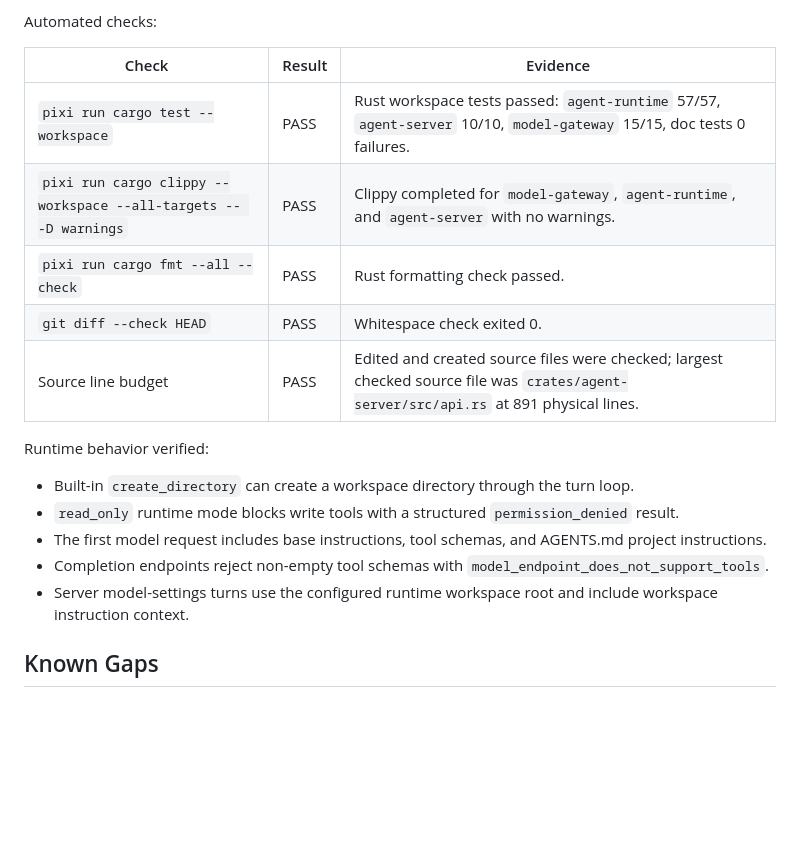
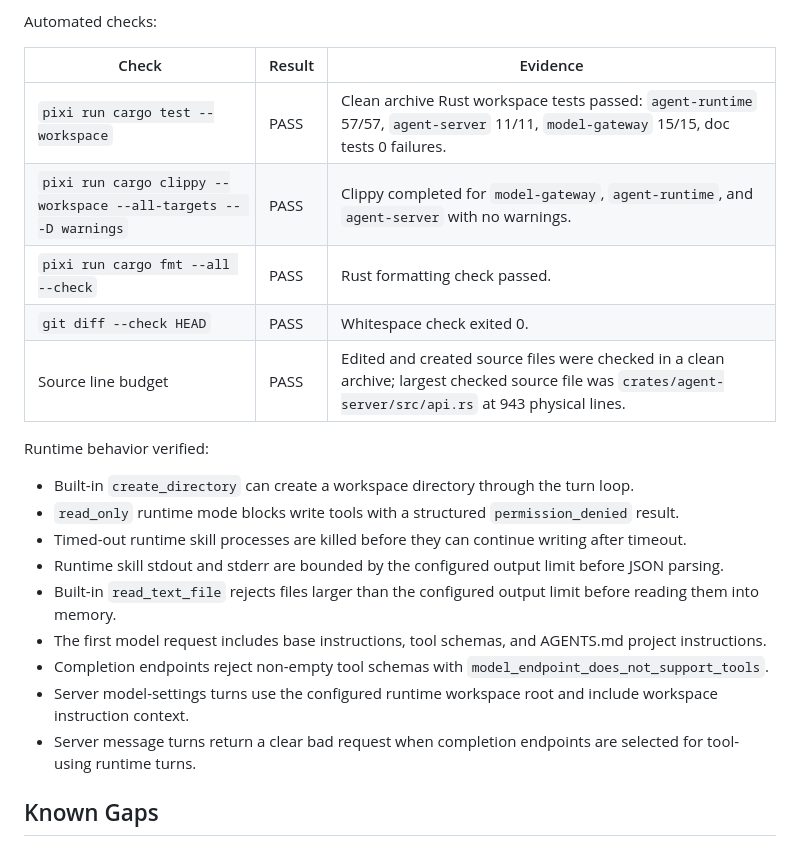
Before and after one commit to dale0525/agentweave, a Markdown page: docs/mvp-verification.md, the part around the change. GitHub-like rendering; blank space fills up the shorter version.

Commit message:
docs: refresh phase 1 verification evidence

```diff
--- a/docs/mvp-verification.md
+++ b/docs/mvp-verification.md
@@ -171,19 +171,23 @@ Automated checks:
 
 | Check | Result | Evidence |
 | --- | --- | --- |
-| `pixi run cargo test --workspace` | PASS | Rust workspace tests passed: `agent-runtime` 57/57, `agent-server` 10/10, `model-gateway` 15/15, doc tests 0 failures. |
+| `pixi run cargo test --workspace` | PASS | Clean archive Rust workspace tests passed: `agent-runtime` 57/57, `agent-server` 11/11, `model-gateway` 15/15, doc tests 0 failures. |
 | `pixi run cargo clippy --workspace --all-targets -- -D warnings` | PASS | Clippy completed for `model-gateway`, `agent-runtime`, and `agent-server` with no warnings. |
 | `pixi run cargo fmt --all --check` | PASS | Rust formatting check passed. |
 | `git diff --check HEAD` | PASS | Whitespace check exited 0. |
-| Source line budget | PASS | Edited and created source files were checked; largest checked source file was `crates/agent-server/src/api.rs` at 891 physical lines. |
+| Source line budget | PASS | Edited and created source files were checked in a clean archive; largest checked source file was `crates/agent-server/src/api.rs` at 943 physical lines. |
 
 Runtime behavior verified:
 
 - Built-in `create_directory` can create a workspace directory through the turn loop.
 - `read_only` runtime mode blocks write tools with a structured `permission_denied` result.
+- Timed-out runtime skill processes are killed before they can continue writing after timeout.
+- Runtime skill stdout and stderr are bounded by the configured output limit before JSON parsing.
+- Built-in `read_text_file` rejects files larger than the configured output limit before reading them into memory.
 - The first model request includes base instructions, tool schemas, and AGENTS.md project instructions.
 - Completion endpoints reject non-empty tool schemas with `model_endpoint_does_not_support_tools`.
 - Server model-settings turns use the configured runtime workspace root and include workspace instruction context.
+- Server message turns return a clear bad request when completion endpoints are selected for tool-using runtime turns.
 
 ## Known Gaps
 
```
